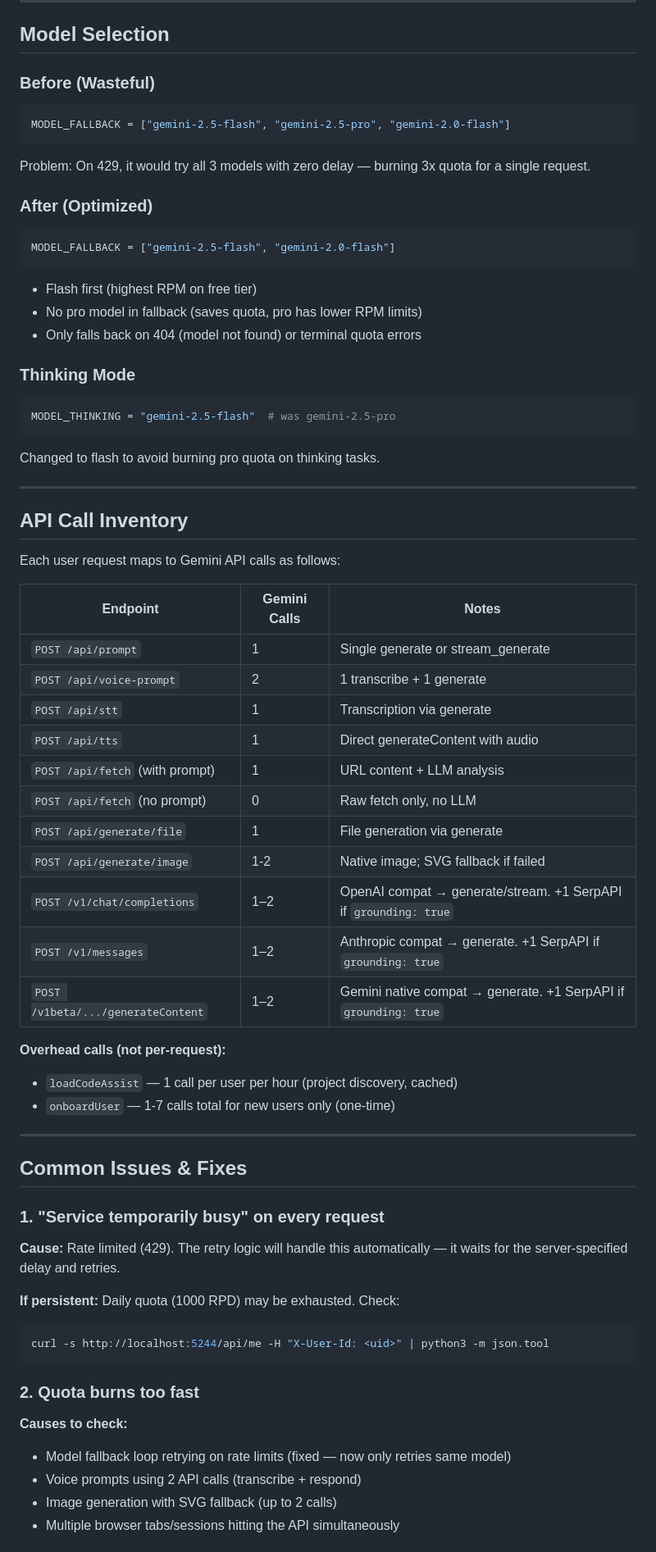
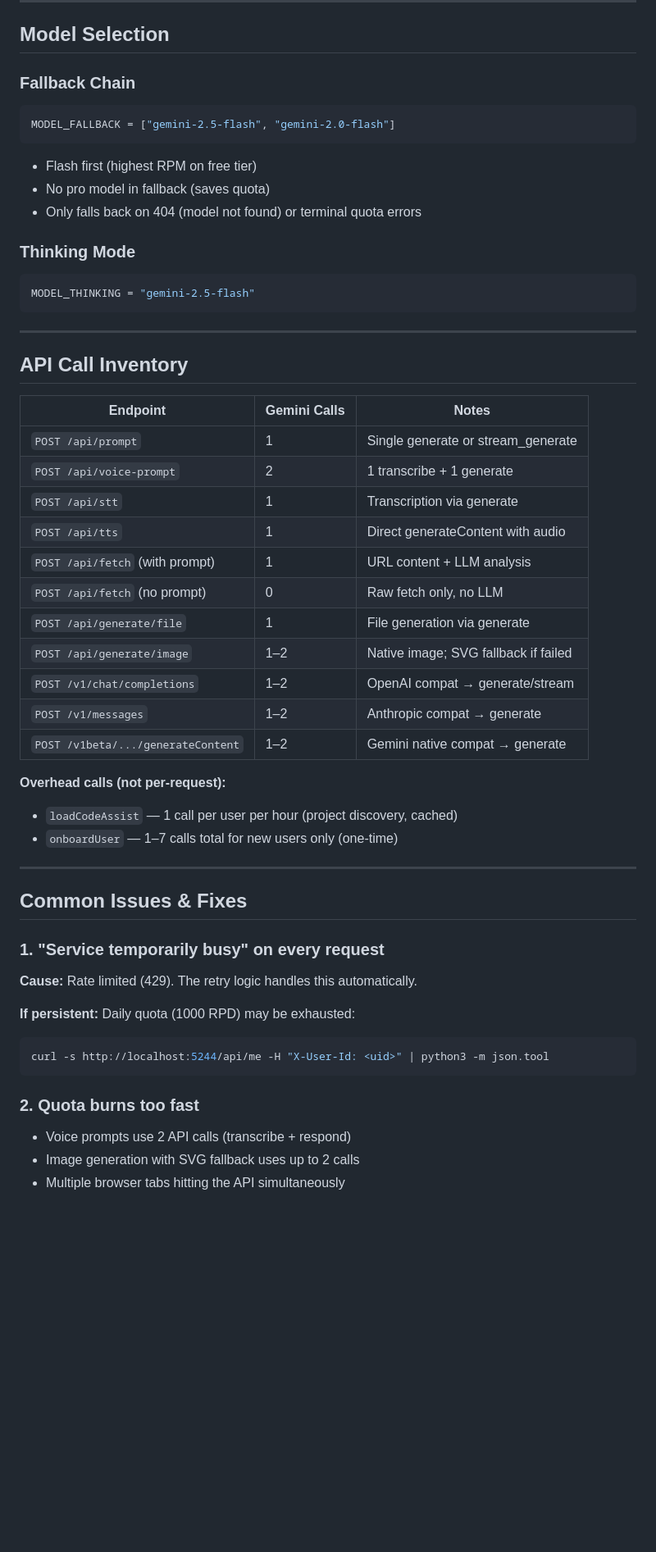
Before and after one commit to goyaljai/jaika, a Markdown page: README_API.md, the part around one of its changes. Shown at 82% size. Rendered like a GitHub page; blank space fills up the shorter version.

````diff
--- a/README_API.md
+++ b/README_API.md
@@ -148,31 +100,22 @@ MAX_RETRYABLE_DELAY = 300    # terminal if server says wait > 5min
 
 ## Model Selection
 
-### Before (Wasteful)
-```python
-MODEL_FALLBACK = ["gemini-2.5-flash", "gemini-2.5-pro", "gemini-2.0-flash"]
-```
-Problem: On 429, it would try all 3 models with zero delay — burning 3x quota for a single request.
-
-### After (Optimized)
+### Fallback Chain
 ```python
 MODEL_FALLBACK = ["gemini-2.5-flash", "gemini-2.0-flash"]
 ```
 - Flash first (highest RPM on free tier)
-- No pro model in fallback (saves quota, pro has lower RPM limits)
+- No pro model in fallback (saves quota)
 - Only falls back on 404 (model not found) or terminal quota errors
 
 ### Thinking Mode
 ```python
-MODEL_THINKING = "gemini-2.5-flash"  # was gemini-2.5-pro
+MODEL_THINKING = "gemini-2.5-flash"
 ```
-Changed to flash to avoid burning pro quota on thinking tasks.
 
 ---
 
 ## API Call Inventory
-
-Each user request maps to Gemini API calls as follows:
 
 | Endpoint | Gemini Calls | Notes |
 |----------|-------------|-------|
@@ -183,31 +126,29 @@ Each user request maps to Gemini API calls as follows:
 | `POST /api/fetch` (with prompt) | 1 | URL content + LLM analysis |
 | `POST /api/fetch` (no prompt) | 0 | Raw fetch only, no LLM |
 | `POST /api/generate/file` | 1 | File generation via generate |
-| `POST /api/generate/image` | 1-2 | Native image; SVG fallback if failed |
-| `POST /v1/chat/completions` | 1–2 | OpenAI compat → generate/stream. +1 SerpAPI if `grounding: true` |
-| `POST /v1/messages` | 1–2 | Anthropic compat → generate. +1 SerpAPI if `grounding: true` |
-| `POST /v1beta/.../generateContent` | 1–2 | Gemini native compat → generate. +1 SerpAPI if `grounding: true` |
+| `POST /api/generate/image` | 1–2 | Native image; SVG fallback if failed |
+| `POST /v1/chat/completions` | 1–2 | OpenAI compat → generate/stream |
+| `POST /v1/messages` | 1–2 | Anthropic compat → generate |
+| `POST /v1beta/.../generateContent` | 1–2 | Gemini native compat → generate |
 
 **Overhead calls (not per-request):**
 - `loadCodeAssist` — 1 call per user per hour (project discovery, cached)
-- `onboardUser` — 1-7 calls total for new users only (one-time)
+- `onboardUser` — 1–7 calls total for new users only (one-time)
 
 ---
 
 ## Common Issues & Fixes
 
 ### 1. "Service temporarily busy" on every request
-**Cause:** Rate limited (429). The retry logic will handle this automatically — it waits for the server-specified delay and retries.
+**Cause:** Rate limited (429). The retry logic handles this automatically.
 
-**If persistent:** Daily quota (1000 RPD) may be exhausted. Check:
+**If persistent:** Daily quota (1000 RPD) may be exhausted:
 ```bash
 curl -s http://localhost:5244/api/me -H "X-User-Id: <uid>" | python3 -m json.tool
 ```
 
 ### 2. Quota burns too fast
-**Causes to check:**
-- Model fallback loop retrying on rate limits (fixed — now only retries same model)
-- Voice prompts using 2 API calls (transcribe + respond)
-- Image generation with SVG fallback (up to 2 calls)
-- Multiple browser tabs/sessions hitting the API simultaneously
+- Voice prompts use 2 API calls (transcribe + respond)
+- Image generation with SVG fallback uses up to 2 calls
+- Multiple browser tabs hitting the API simultaneously
 
````
Also changed, not shown: other parts of README_API.md (+27 -82 lines).
